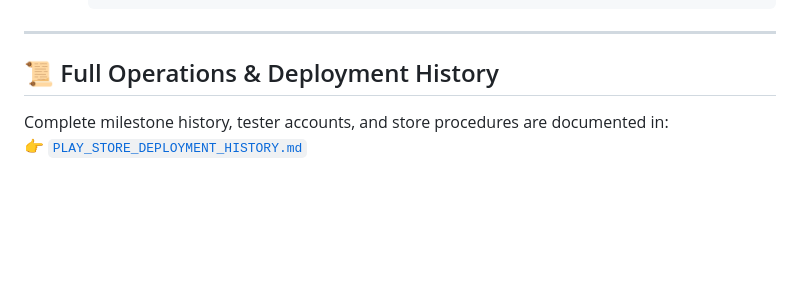
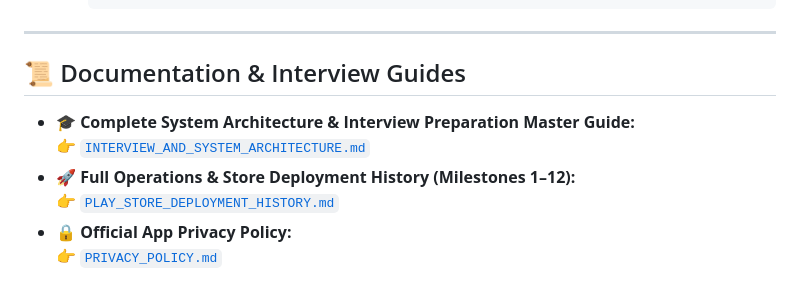
Before and after one commit to SRIVASTAVAOM/dev-motors-frontend, a Markdown page: README.md, the part around the change. Rendered like a GitHub page; blank space fills up the shorter version.

```diff
--- a/README.md
+++ b/README.md
@@ -126,6 +126,10 @@ Jab bhi in future kisi **specific feature** me change ya update karna ho, aapko
 
 ---
 
-## 📜 Full Operations & Deployment History
-Complete milestone history, tester accounts, and store procedures are documented in:
-👉 [`PLAY_STORE_DEPLOYMENT_HISTORY.md`](file:///Users/omsrivastava/Downloads/dev_motors_updated/PLAY_STORE_DEPLOYMENT_HISTORY.md)
+## 📜 Documentation & Interview Guides
+- 🎓 **Complete System Architecture & Interview Preparation Master Guide:**
+  👉 [`INTERVIEW_AND_SYSTEM_ARCHITECTURE.md`](file:///Users/omsrivastava/Downloads/dev_motors_updated/INTERVIEW_AND_SYSTEM_ARCHITECTURE.md)
+- 🚀 **Full Operations & Store Deployment History (Milestones 1–12):**
+  👉 [`PLAY_STORE_DEPLOYMENT_HISTORY.md`](file:///Users/omsrivastava/Downloads/dev_motors_updated/PLAY_STORE_DEPLOYMENT_HISTORY.md)
+- 🔒 **Official App Privacy Policy:**
+  👉 [`PRIVACY_POLICY.md`](file:///Users/omsrivastava/Downloads/dev_motors_updated/PRIVACY_POLICY.md)
```
Also changed, not shown: INTERVIEW_AND_SYSTEM_ARCHITECTURE.md (added, +311 -0 lines).
